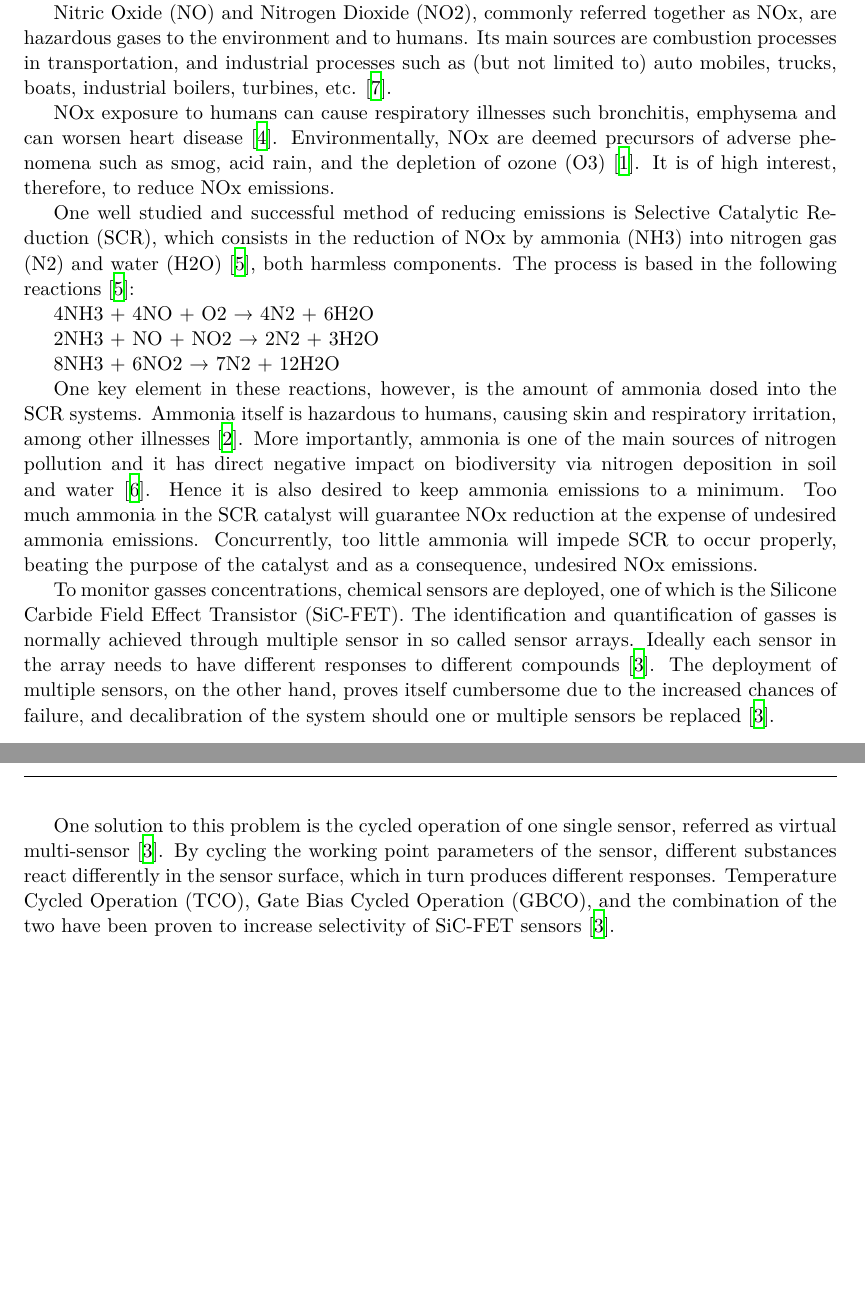
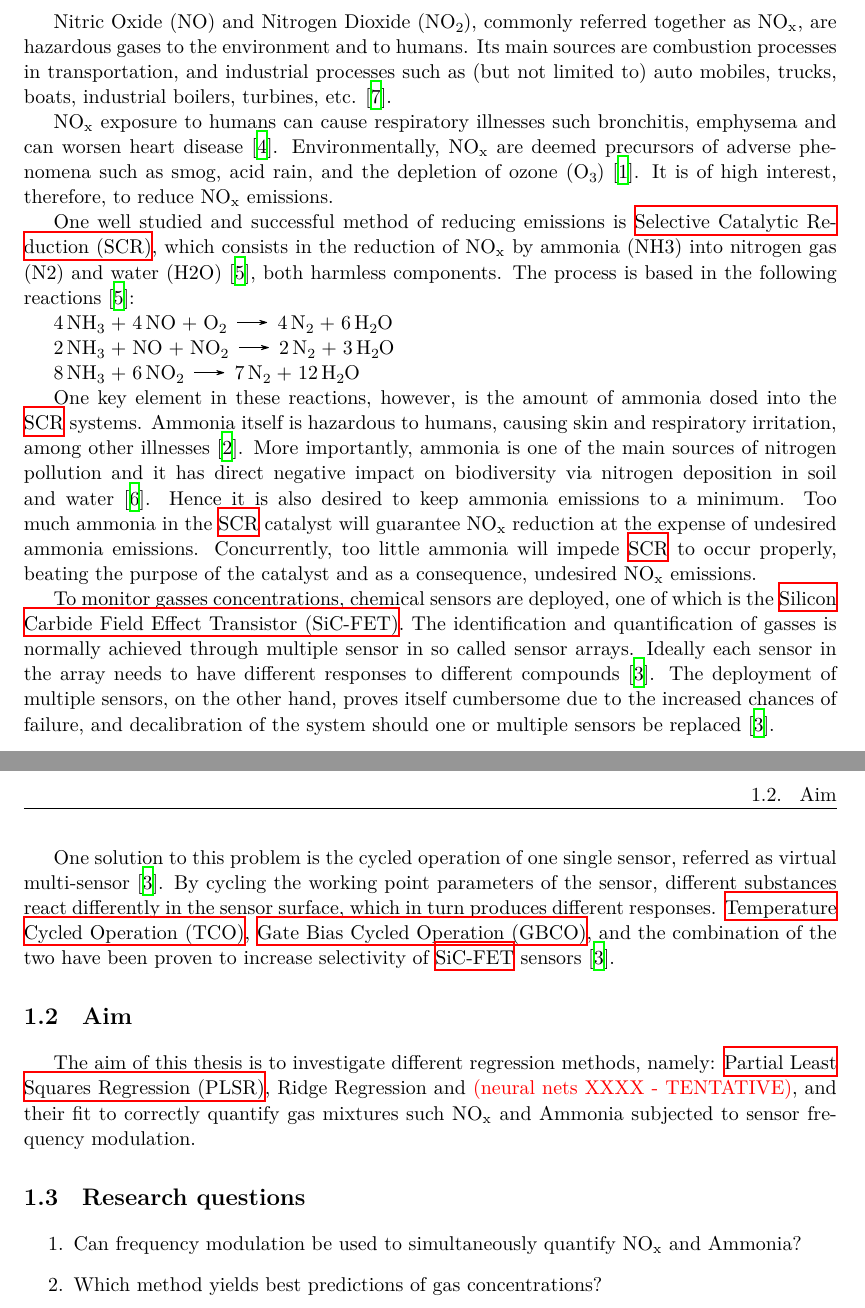
Before and after one commit to cosmourao/thesis, a LaTeX thesis (report/marfr825-thesis.tex, which reads report/intro.tex, report/liuthesis.cls): two parts of pages 6 and 7 of 15 before the commit and two parts of pages 7 and 8 of 16 after it, joined at a grey line, cut so that both start at the same text, the shorter picture padded with empty space. Compiled offline with XeLaTeX.

Commit message:
added acronyms

```diff
--- a/report/intro.tex
+++ b/report/intro.tex
@@ -34,25 +34,41 @@
 \chapter{Introduction}
 \label{cha:introduction}
 
-\textcolor{red}{TODO: list of acronyms, chemical formulas correct formatting, frequency modulation, images, adjust line /paragraph spacing, change documentclass to thesis template, reference alignment}
+\section{Motivation}
+\label{sec:motivation}
 
-Nitric Oxide (NO) and Nitrogen Dioxide (NO2), commonly referred together as NOx,  are hazardous gases to the environment and to humans. Its main sources are combustion processes in transportation, and industrial processes such as (but not limited to) auto mobiles, trucks, boats, industrial boilers, turbines, etc. \cite{EPA_2019}.
+Nitric Oxide ({\ch{NO}) and Nitrogen Dioxide (\ch{NO2}), commonly referred together as \nox,  are hazardous gases to the environment and to humans. Its main sources are combustion processes in transportation, and industrial processes such as (but not limited to) auto mobiles, trucks, boats, industrial boilers, turbines, etc. \cite{EPA_2019}.
 
-NOx exposure to humans can cause respiratory illnesses such bronchitis, emphysema and can worsen heart disease \cite{Boningari_2016}. Environmentally, NOx are deemed precursors of adverse phenomena such as smog, acid rain, and the depletion of ozone (O3) \cite{Bernabeo_2019}. It is of high interest, therefore, to reduce NOx emissions.
+\nox exposure to humans can cause respiratory illnesses such bronchitis, emphysema and can worsen heart disease \cite{Boningari_2016}. Environmentally, \nox are deemed precursors of adverse phenomena such as smog, acid rain, and the depletion of ozone (\ch{O3}) \cite{Bernabeo_2019}. It is of high interest, therefore, to reduce \nox emissions.
 
-One well studied and successful method of reducing emissions is Selective Catalytic Reduction (SCR), which consists in the reduction of NOx by ammonia (NH3) into nitrogen gas (N2) and water (H2O) \cite{Forzatti_2001}, both harmless components. The process is based in the following reactions \cite{Forzatti_2001}:
+One well studied and successful method of reducing emissions is \acrfull{scr}, which consists in the reduction of \nox by ammonia (NH3) into nitrogen gas (N2) and water (H2O) \cite{Forzatti_2001}, both harmless components. The process is based in the following reactions \cite{Forzatti_2001}:
 
-4NH3 + 4NO + O2 → 4N2 + 6H2O
+\ch{4 NH3 + 4 NO + O2 -> 4 N2 + 6 H2O}
 
-2NH3 + NO + NO2 → 2N2 + 3H2O
+\ch{2 NH3 + NO + NO2 -> 2 N2 + 3 H2O}
 
-8NH3 + 6NO2 → 7N2 + 12H2O
+\ch{8 NH3 + 6 NO2 -> 7 N2 + 12 H2O}
 
-One key element in these reactions, however, is the amount of ammonia dosed into the SCR systems. Ammonia itself is hazardous to humans, causing skin and respiratory irritation, among other illnesses \cite{ASTDRA_2004}. More importantly, ammonia is one of the main sources of nitrogen pollution and it has direct negative impact on biodiversity via nitrogen deposition in soil and water \cite{RAND_2018}. Hence it is also desired to keep ammonia emissions to a minimum. Too much ammonia in the SCR catalyst will guarantee NOx reduction at the expense of undesired ammonia emissions. Concurrently, too little ammonia will impede SCR to occur properly, beating the purpose of the catalyst and as a consequence, undesired NOx emissions.
+One key element in these reactions, however, is the amount of ammonia dosed into the \acrshort{scr} systems. Ammonia itself is hazardous to humans, causing skin and respiratory irritation, among other illnesses \cite{ASTDRA_2004}. More importantly, ammonia is one of the main sources of nitrogen pollution and it has direct negative impact on biodiversity via nitrogen deposition in soil and water \cite{RAND_2018}. Hence it is also desired to keep ammonia emissions to a minimum. Too much ammonia in the \acrshort{scr} catalyst will guarantee \nox reduction at the expense of undesired ammonia emissions. Concurrently, too little ammonia will impede \acrshort{scr} to occur properly, beating the purpose of the catalyst and as a consequence, undesired \nox emissions.
 
-To monitor gasses concentrations, chemical sensors are deployed, one of which is the Silicone Carbide Field Effect Transistor (SiC-FET). The identification and quantification of gasses is normally achieved through multiple sensor in so called sensor arrays. Ideally each sensor in the array needs to have different responses to different compounds \cite{Bastuck_2019}. The deployment of multiple sensors, on the other hand, proves itself cumbersome due to the increased chances of failure, and decalibration of the system should one or multiple sensors be replaced \cite{Bastuck_2019}.
+To monitor gasses concentrations, chemical sensors are deployed, one of which is the \acrfull{sicfet}. The identification and quantification of gasses is normally achieved through multiple sensor in so called sensor arrays. Ideally each sensor in the array needs to have different responses to different compounds \cite{Bastuck_2019}. The deployment of multiple sensors, on the other hand, proves itself cumbersome due to the increased chances of failure, and decalibration of the system should one or multiple sensors be replaced \cite{Bastuck_2019}.
 
-One solution to this problem is the cycled operation of one single sensor, referred as virtual multi-sensor \cite{Bastuck_2019}. By cycling the working point parameters of the sensor, different substances react differently in the sensor surface, which in turn produces different responses. Temperature Cycled Operation (TCO), Gate Bias Cycled Operation (GBCO), and the combination of the two have been proven to increase selectivity of SiC-FET sensors \cite{Bastuck_2019}.
+One solution to this problem is the cycled operation of one single sensor, referred as virtual multi-sensor \cite{Bastuck_2019}. By cycling the working point parameters of the sensor, different substances react differently in the sensor surface, which in turn produces different responses. \acrfull{tco}, \acrfull{gbco}, and the combination of the two have been proven to increase selectivity of \acrshort{sicfet} sensors \cite{Bastuck_2019}.
+
+
+
+\section{Aim}
+\label{sec:aim}
+
+The aim of this thesis is to investigate different regression methods, namely: \acrfull{plsr}, Ridge Regression and \textcolor{red}{(neural nets XXXX - TENTATIVE)}, and their fit to correctly quantify gas mixtures such \nox and Ammonia subjected to sensor frequency modulation.
+
+\section{Research questions}
+\label{sec:research-questions}
+
+\begin{enumerate}
+	\item Can frequency modulation be used to simultaneously quantify \nox and Ammonia?
+	\item Which method yields best predictions of gas concentrations?
+\end{enumerate}
 
 %\nocite{scigen}
 %We have included Paper \ref{art:scigen}
--- a/report/liuthesis.cls
+++ b/report/liuthesis.cls
@@ -61,6 +61,7 @@
 
 \RequirePackage{xkeyval}
 \RequirePackage{ifxetex}
+\RequirePackage{indentfirst}
 
 \ifxetex
 \else
--- a/report/marfr825-thesis.tex
+++ b/report/marfr825-thesis.tex
@@ -38,7 +38,14 @@
 \usepackage{rotating}
 \usepackage{color}
 
-% \usepackage{changebar}
+\include{acronyms}
+
+%% Handling NOX and chemical formulas{\tiny }
+\usepackage{chemformula}
+\usepackage{xspace}
+\usepackage{fixltx2e}% for \textsubscript
+\newcommand{\nox}{\texorpdfstring{NO\textsubscript{x}}{NOx}\xspace}
+%%
 
 \department{Institutionen för datavetenskap}
 \departmentenglish{Department of Computer and Information Science}
```
Also changed, not shown: report/acronyms.tex (added, +12 -0 lines), report/marfr825-thesis.pdf, report/marfr825-thesis.tex (8 more changed lines).
